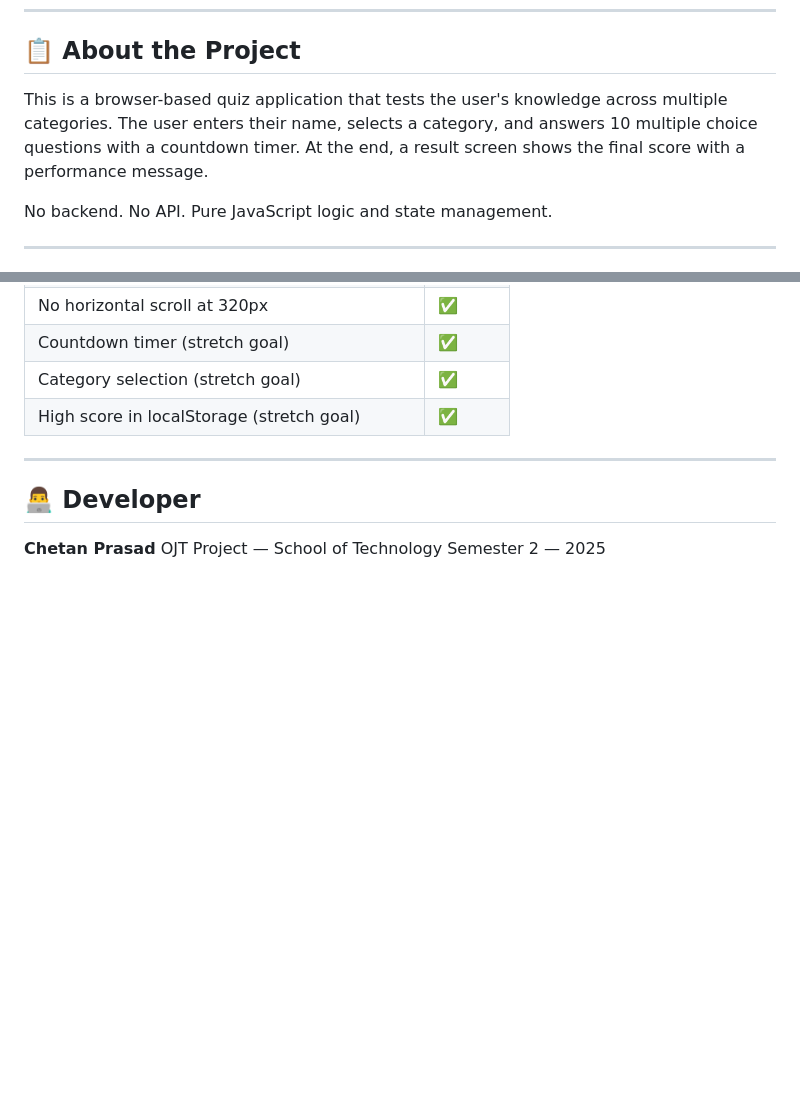
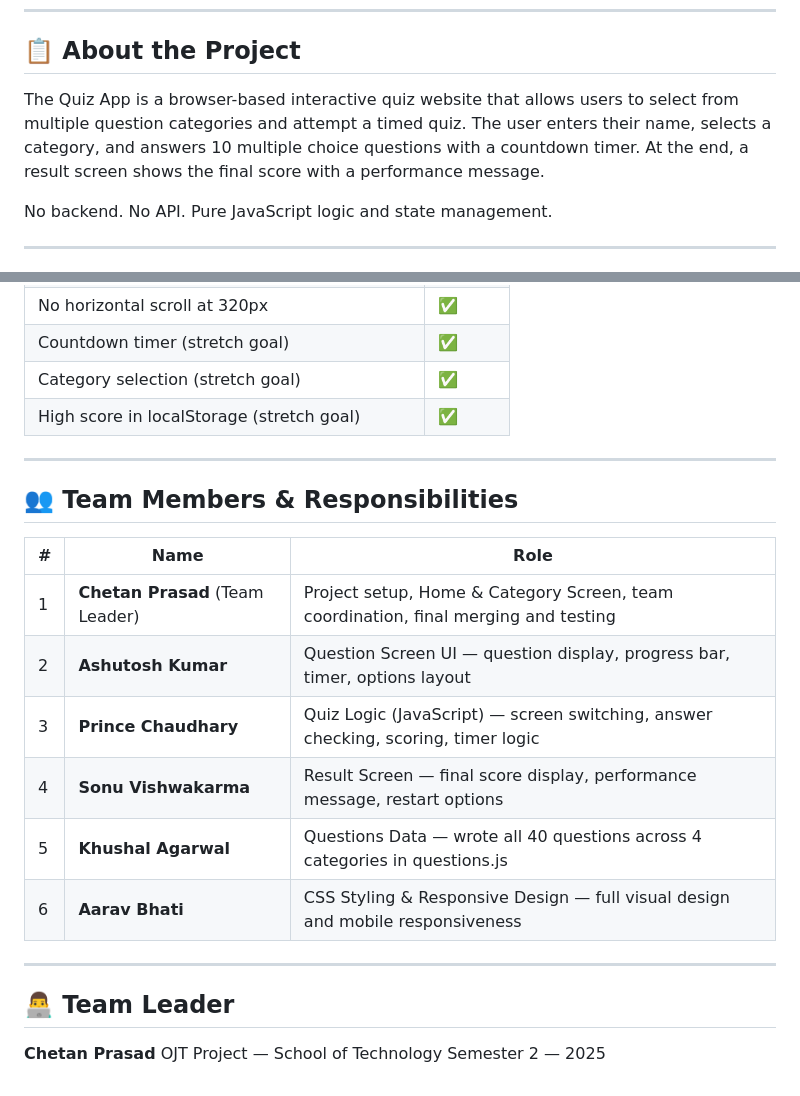
Before and after one commit to chetanprasadofficial/Quiz-App, a Markdown page: README.md, 2 parts joined by grey strips. Drawn GitHub-style; blank space fills up the shorter version.

```diff
--- a/README.md
+++ b/README.md
@@ -7,10 +7,11 @@ Built as part of the OJT (On Job Training) project for Semester 2.
 
 ## 📋 About the Project
 
-This is a browser-based quiz application that tests the user's knowledge
-across multiple categories. The user enters their name, selects a category,
-and answers 10 multiple choice questions with a countdown timer.
-At the end, a result screen shows the final score with a performance message.
+The Quiz App is a browser-based interactive quiz website that allows users to
+select from multiple question categories and attempt a timed quiz. The user
+enters their name, selects a category, and answers 10 multiple choice questions
+with a countdown timer. At the end, a result screen shows the final score
+with a performance message.
 
 No backend. No API. Pure JavaScript logic and state management.
 
@@ -107,7 +104,20 @@ Quiz-App
 
 ---
 
-## 👨‍💻 Developer
+## 👥 Team Members & Responsibilities
+
+| # | Name | Role |
+|---|---|---|
+| 1 | **Chetan Prasad** (Team Leader) | Project setup, Home & Category Screen, team coordination, final merging and testing |
+| 2 | **Ashutosh Kumar** | Question Screen UI — question display, progress bar, timer, options layout |
+| 3 | **Prince Chaudhary** | Quiz Logic (JavaScript) — screen switching, answer checking, scoring, timer logic |
+| 4 | **Sonu Vishwakarma** | Result Screen — final score display, performance message, restart options |
+| 5 | **Khushal Agarwal** | Questions Data — wrote all 40 questions across 4 categories in questions.js |
+| 6 | **Aarav Bhati** | CSS Styling & Responsive Design — full visual design and mobile responsiveness |
+
+---
+
+## 👨‍💻 Team Leader
 
 **Chetan Prasad**
 OJT Project — School of Technology
```
Also changed, not shown: other parts of README.md (+1 -5 lines).
